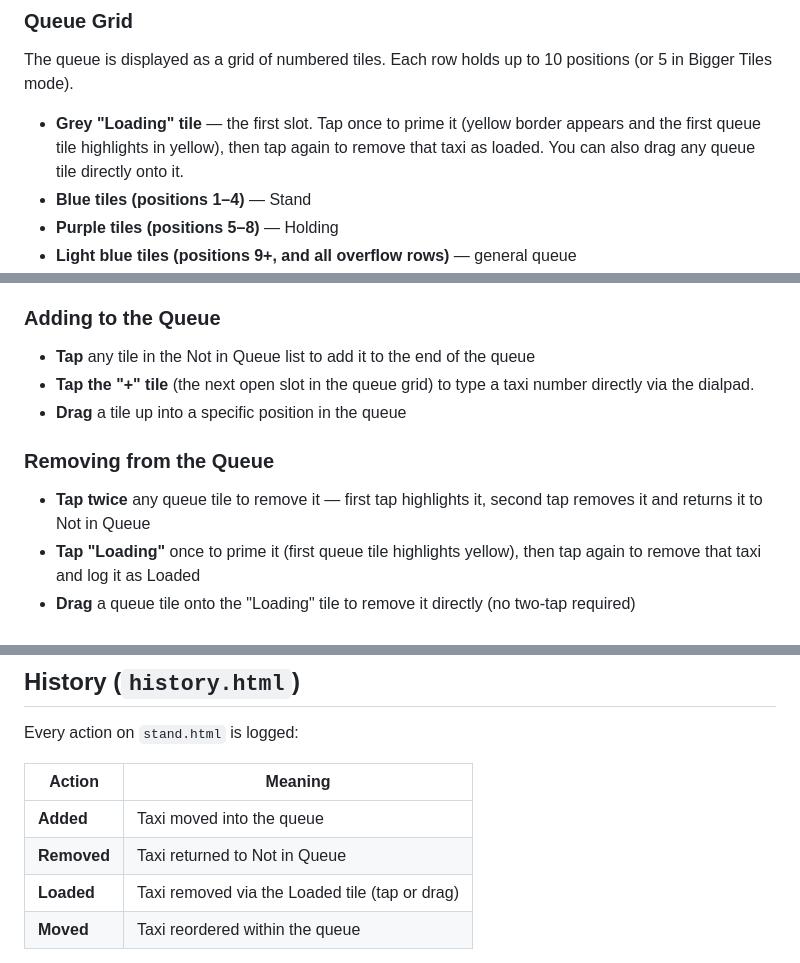
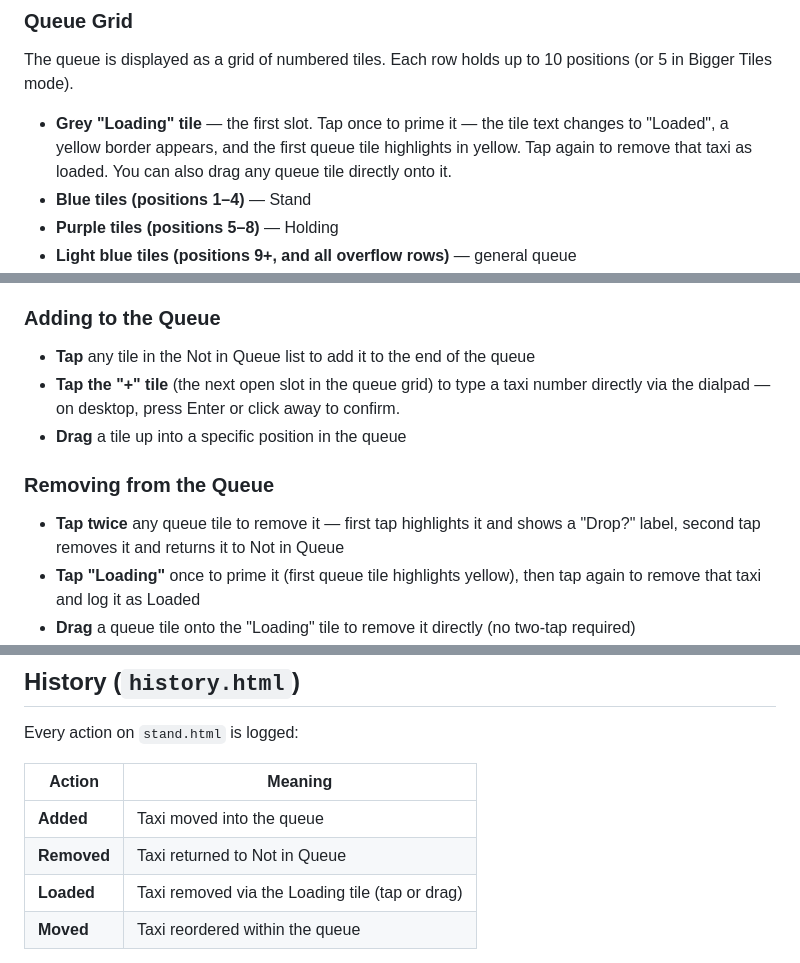
Before and after one commit to kobitz/taxi-queue, a Markdown page: README.md, 3 parts joined by grey strips. Drawn GitHub-style.

Commit message:
Update README with Drop? label, Loading/Loaded tile text, Enter key note
Co-Authored-By: Claude Sonnet 4.6 <noreply@anthropic.com>

```diff
--- a/README.md
+++ b/README.md
@@ -23,7 +23,7 @@ Hosted at: `https://kobitz.github.io/taxi-queue`
 
 The queue is displayed as a grid of numbered tiles. Each row holds up to 10 positions (or 5 in Bigger Tiles mode).
 
-- **Grey "Loading" tile** — the first slot. Tap once to prime it (yellow border appears and the first queue tile highlights in yellow), then tap again to remove that taxi as loaded. You can also drag any queue tile directly onto it.
+- **Grey "Loading" tile** — the first slot. Tap once to prime it — the tile text changes to "Loaded", a yellow border appears, and the first queue tile highlights in yellow. Tap again to remove that taxi as loaded. You can also drag any queue tile directly onto it.
 - **Blue tiles (positions 1–4)** — Stand
 - **Purple tiles (positions 5–8)** — Holding
 - **Light blue tiles (positions 9+, and all overflow rows)** — general queue
@@ -43,12 +43,12 @@ Taxis not currently in the queue live here, always sorted numerically (1–140).
 ### Adding to the Queue
 
 - **Tap** any tile in the Not in Queue list to add it to the end of the queue
-- **Tap the "+" tile** (the next open slot in the queue grid) to type a taxi number directly via the dialpad.
+- **Tap the "+" tile** (the next open slot in the queue grid) to type a taxi number directly via the dialpad — on desktop, press Enter or click away to confirm.
 - **Drag** a tile up into a specific position in the queue
 
 ### Removing from the Queue
 
-- **Tap twice** any queue tile to remove it — first tap highlights it, second tap removes it and returns it to Not in Queue
+- **Tap twice** any queue tile to remove it — first tap highlights it and shows a "Drop?" label, second tap removes it and returns it to Not in Queue
 - **Tap "Loading"** once to prime it (first queue tile highlights yellow), then tap again to remove that taxi and log it as Loaded
 - **Drag** a queue tile onto the "Loading" tile to remove it directly (no two-tap required)
 - **Drag** a queue tile back down to the Not in Queue area to remove it
@@ -96,7 +96,7 @@ Every action on `stand.html` is logged:
 |--------|---------|
 | **Added** | Taxi moved into the queue |
 | **Removed** | Taxi returned to Not in Queue |
-| **Loaded** | Taxi removed via the Loaded tile (tap or drag) |
+| **Loaded** | Taxi removed via the Loading tile (tap or drag) |
 | **Moved** | Taxi reordered within the queue |
 
 Entries show the taxi number, device name, and a relative timestamp. Filter by action type or search by taxi number or device name. History can be cleared with the Clear All button.
```
